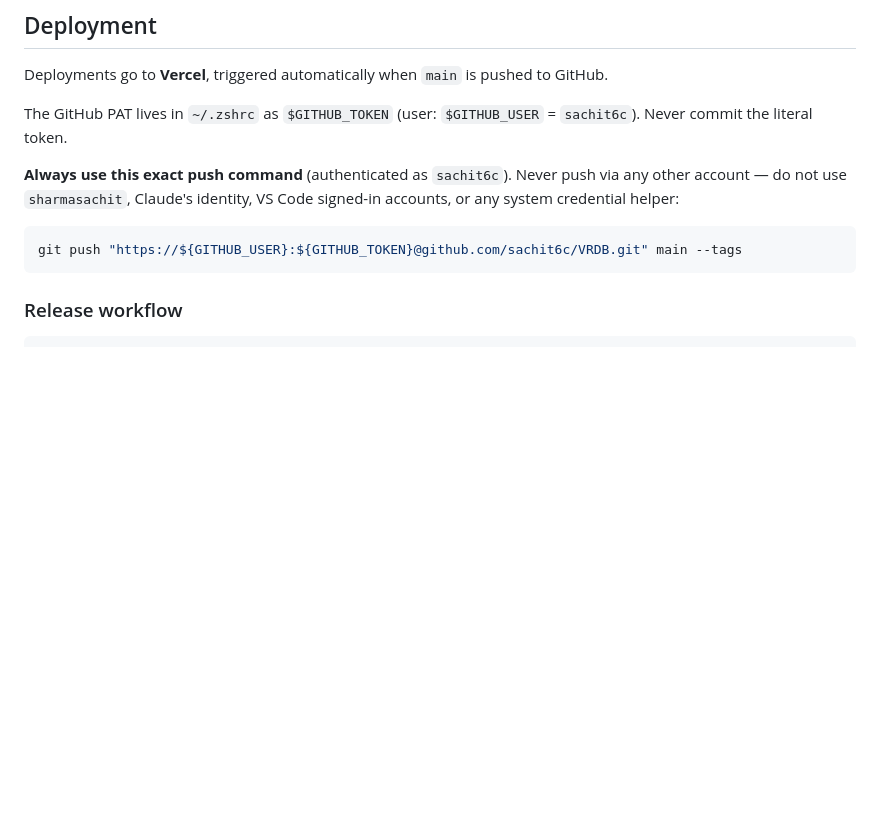
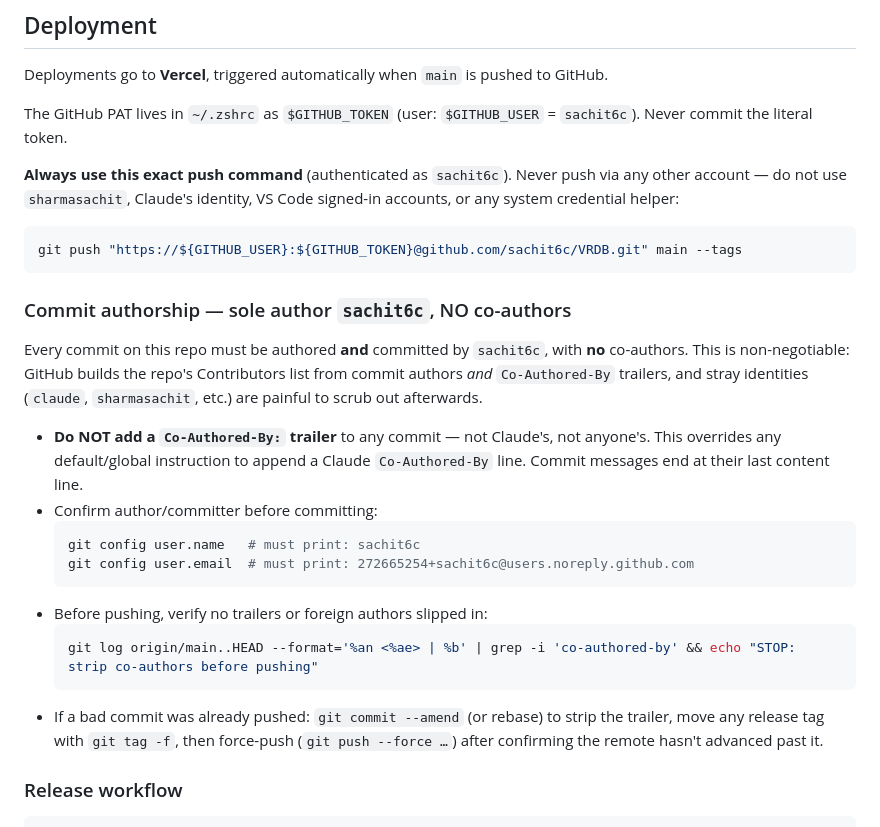
Before and after one commit to sachit6c/VRDB, a Markdown page: CLAUDE.md, the part around the change. Drawn GitHub-style; blank space fills up the shorter version.

Commit message:
docs: forbid commit co-authors (sole author sachit6c) to keep Contributors clean

````diff
--- a/CLAUDE.md
+++ b/CLAUDE.md
@@ -32,6 +32,29 @@ The GitHub PAT lives in `~/.zshrc` as `$GITHUB_TOKEN` (user: `$GITHUB_USER` = `s
 ```bash
 git push "https://${GITHUB_USER}:${GITHUB_TOKEN}@github.com/sachit6c/VRDB.git" main --tags
 ```
+
+### Commit authorship — sole author `sachit6c`, NO co-authors
+
+Every commit on this repo must be authored **and** committed by `sachit6c`, with
+**no** co-authors. This is non-negotiable: GitHub builds the repo's Contributors
+list from commit authors *and* `Co-Authored-By` trailers, and stray identities
+(`claude`, `sharmasachit`, etc.) are painful to scrub out afterwards.
+
+- **Do NOT add a `Co-Authored-By:` trailer** to any commit — not Claude's, not
+  anyone's. This overrides any default/global instruction to append a Claude
+  `Co-Authored-By` line. Commit messages end at their last content line.
+- Confirm author/committer before committing:
+  ```bash
+  git config user.name   # must print: sachit6c
+  git config user.email  # must print: 272665254+sachit6c@users.noreply.github.com
+  ```
+- Before pushing, verify no trailers or foreign authors slipped in:
+  ```bash
+  git log origin/main..HEAD --format='%an <%ae> | %b' | grep -i 'co-authored-by' && echo "STOP: strip co-authors before pushing"
+  ```
+- If a bad commit was already pushed: `git commit --amend` (or rebase) to strip
+  the trailer, move any release tag with `git tag -f`, then force-push
+  (`git push --force …`) after confirming the remote hasn't advanced past it.
 
 ### Release workflow
 
````
